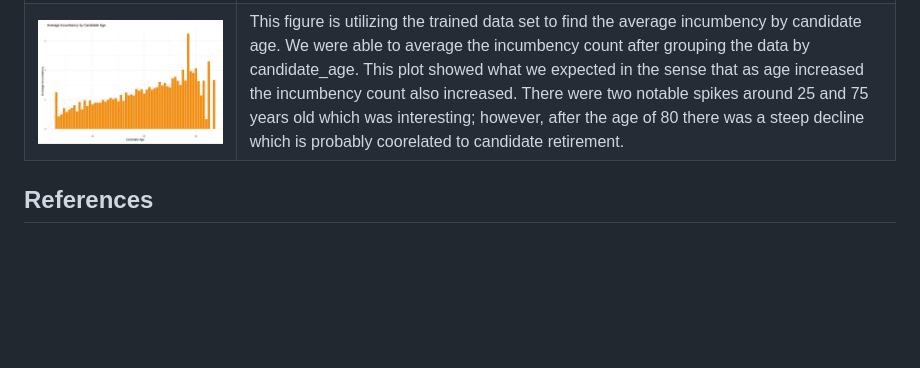
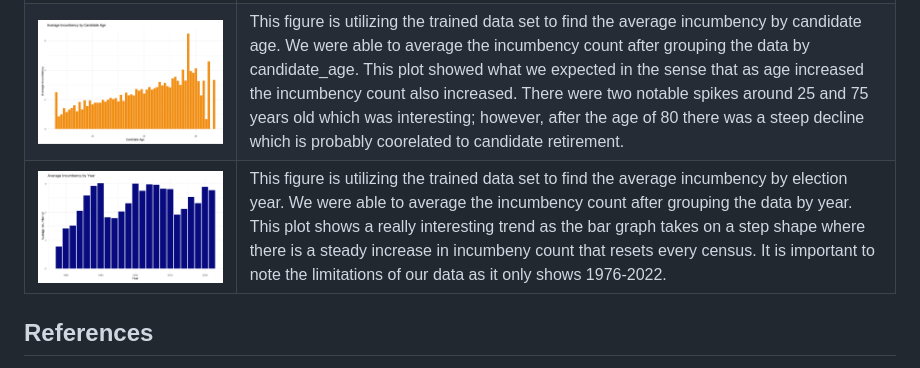
Before and after one commit to ethan-buckner/house_election_model, a Markdown page: README.md, the part around the change. Rendered like a GitHub page; blank space fills up the shorter version.

```diff
--- a/README.md
+++ b/README.md
@@ -82,6 +82,7 @@ To use this model, first unpickle it. Then call the sklearn method predict(data)
 | ![Figure 4](Figures/Incumbency_Republican_Recent.png) | This figure mirrors the previous figure; however, this time we are looking at the Republican party. Therefore, a negative number will represent this group and indicate the percentage points that the democratic party lost by. We were able to see that interestingly enough, candidates who are reelected three and four times have the greatest margin, mimicing more of a bell curve. |
 | ![Figure 5](Figures/Average_age_by_state.png) | This figure is utilizing the trained data set to find the average winner age for each state. We were able to group all winners in each state and average the age for all the winning representatives. This plot shows that the average winner age for all states is above 40 years old. |
 | ![Figure 6](Figures/average_incumbency_age.png) | This figure is utilizing the trained data set to find the average incumbency by candidate age. We were able to average the incumbency count after grouping the data by candidate_age. This plot showed what we expected in the sense that as age increased the incumbency count also increased. There were two notable spikes around 25 and 75 years old which was interesting; however, after the age of 80 there was a steep decline which is probably coorelated to candidate retirement. |
+| ![Figure 7](Figures/Average_incumbency_year.png) | This figure is utilizing the trained data set to find the average incumbency by election year. We were able to average the incumbency count after grouping the data by year. This plot shows a really interesting trend as the bar graph takes on a step shape where there is a steady increase in incumbeny count that resets every census. It is important to note the limitations of our data as it only shows 1976-2022.  |
 
 ## References
 [1] Biographical Directory of the United States Congress. Biographical Directory. United States Congress.
```
